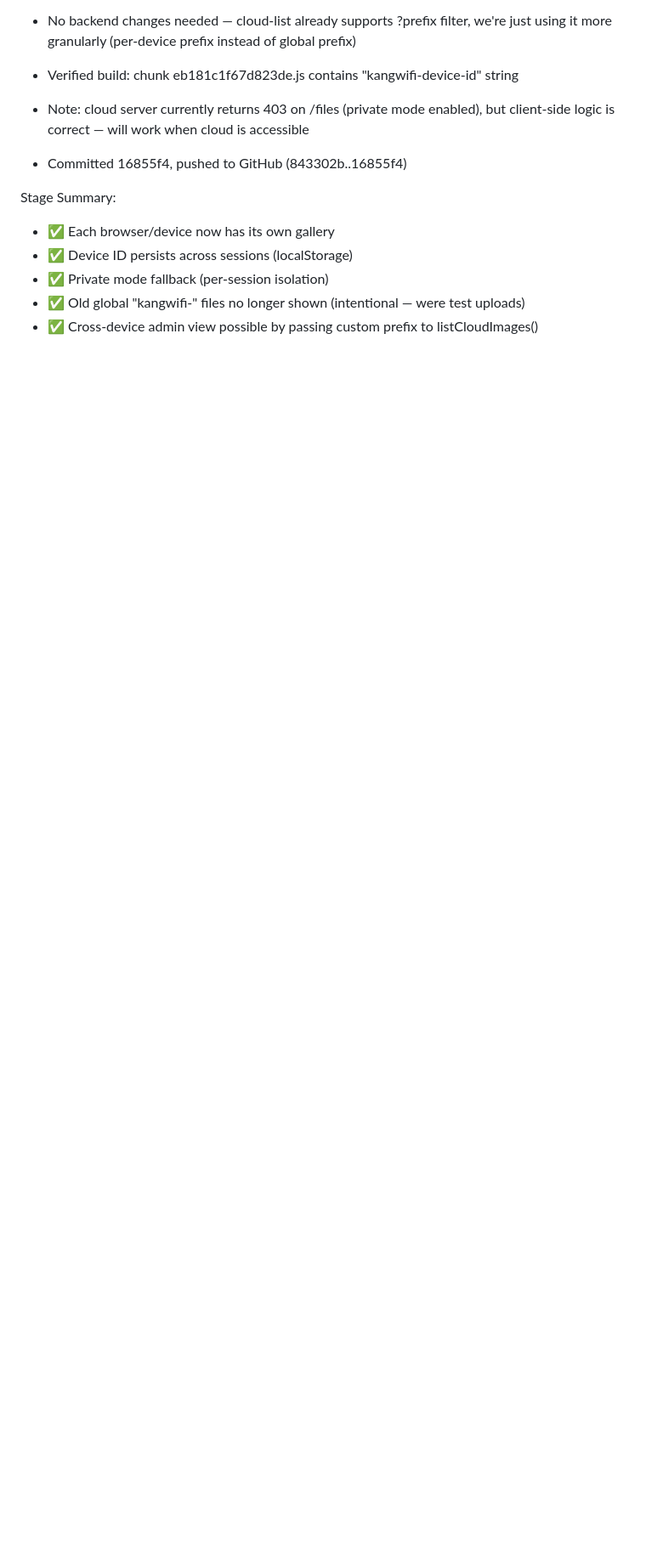
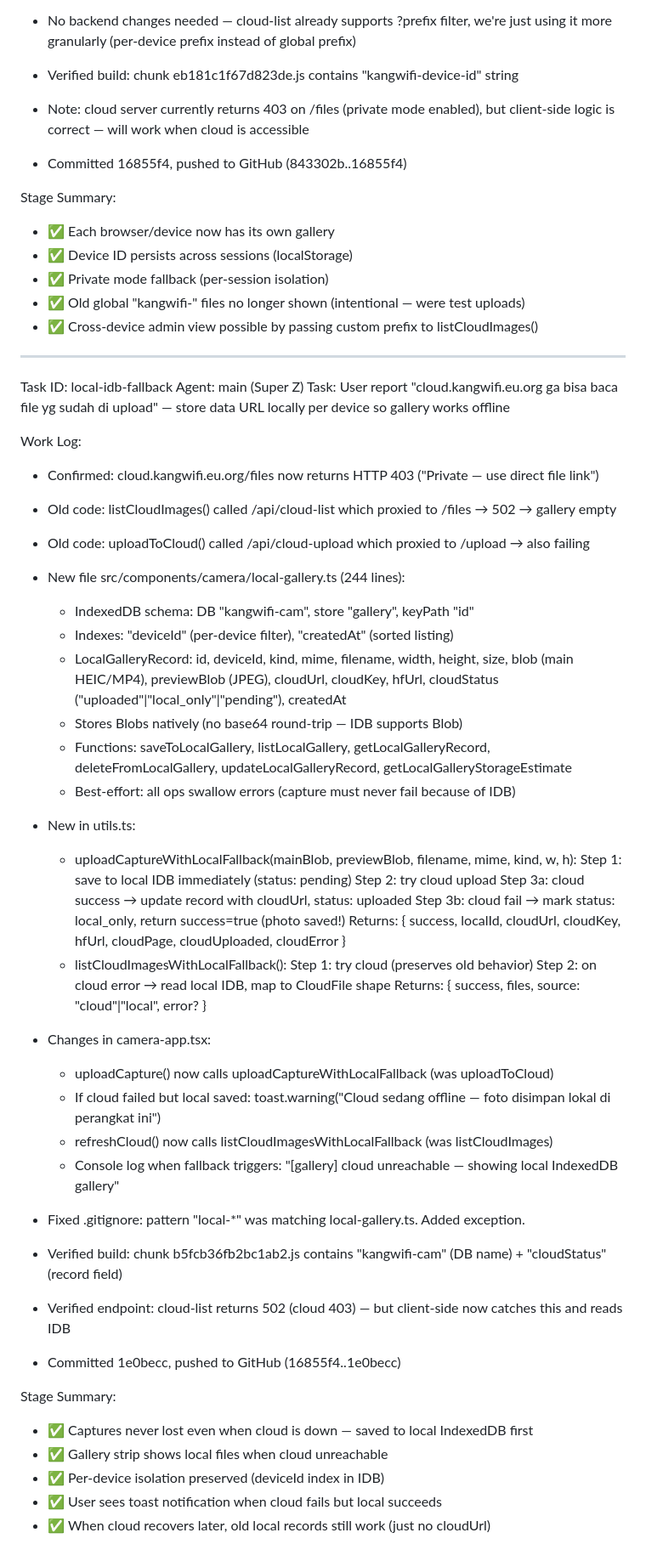
Before and after one commit to Yz776/video, a Markdown page: worklog.md, the part around the change. Shown at 85% size. Rendered like a GitHub page; blank space fills up the shorter version.

Commit message:
0c5dde25-0be5-4767-933f-4395a2a43e48

```diff
--- a/worklog.md
+++ b/worklog.md
@@ -382,3 +382,55 @@ Stage Summary:
 - ✅ Private mode fallback (per-session isolation)
 - ✅ Old global "kangwifi-" files no longer shown (intentional — were test uploads)
 - ✅ Cross-device admin view possible by passing custom prefix to listCloudImages()
+
+---
+Task ID: local-idb-fallback
+Agent: main (Super Z)
+Task: User report "cloud.kangwifi.eu.org ga bisa baca file yg sudah di upload" — store data URL locally per device so gallery works offline
+
+Work Log:
+- Confirmed: cloud.kangwifi.eu.org/files now returns HTTP 403 ("Private — use direct file link")
+- Old code: listCloudImages() called /api/cloud-list which proxied to /files → 502 → gallery empty
+- Old code: uploadToCloud() called /api/cloud-upload which proxied to /upload → also failing
+
+- New file src/components/camera/local-gallery.ts (244 lines):
+  * IndexedDB schema: DB "kangwifi-cam", store "gallery", keyPath "id"
+  * Indexes: "deviceId" (per-device filter), "createdAt" (sorted listing)
+  * LocalGalleryRecord: id, deviceId, kind, mime, filename, width, height, size,
+    blob (main HEIC/MP4), previewBlob (JPEG), cloudUrl, cloudKey, hfUrl,
+    cloudStatus ("uploaded"|"local_only"|"pending"), createdAt
+  * Stores Blobs natively (no base64 round-trip — IDB supports Blob)
+  * Functions: saveToLocalGallery, listLocalGallery, getLocalGalleryRecord,
+    deleteFromLocalGallery, updateLocalGalleryRecord, getLocalGalleryStorageEstimate
+  * Best-effort: all ops swallow errors (capture must never fail because of IDB)
+
+- New in utils.ts:
+  * uploadCaptureWithLocalFallback(mainBlob, previewBlob, filename, mime, kind, w, h):
+    Step 1: save to local IDB immediately (status: pending)
+    Step 2: try cloud upload
+    Step 3a: cloud success → update record with cloudUrl, status: uploaded
+    Step 3b: cloud fail → mark status: local_only, return success=true (photo saved!)
+    Returns: { success, localId, cloudUrl, cloudKey, hfUrl, cloudPage, cloudUploaded, cloudError }
+  * listCloudImagesWithLocalFallback():
+    Step 1: try cloud (preserves old behavior)
+    Step 2: on cloud error → read local IDB, map to CloudFile shape
+    Returns: { success, files, source: "cloud"|"local", error? }
+
+- Changes in camera-app.tsx:
+  * uploadCapture() now calls uploadCaptureWithLocalFallback (was uploadToCloud)
+  * If cloud failed but local saved: toast.warning("Cloud sedang offline — foto disimpan lokal di perangkat ini")
+  * refreshCloud() now calls listCloudImagesWithLocalFallback (was listCloudImages)
+  * Console log when fallback triggers: "[gallery] cloud unreachable — showing local IndexedDB gallery"
+
+- Fixed .gitignore: pattern "local-*" was matching local-gallery.ts. Added exception.
+
+- Verified build: chunk b5fcb36fb2bc1ab2.js contains "kangwifi-cam" (DB name) + "cloudStatus" (record field)
+- Verified endpoint: cloud-list returns 502 (cloud 403) — but client-side now catches this and reads IDB
+- Committed 1e0becc, pushed to GitHub (16855f4..1e0becc)
+
+Stage Summary:
+- ✅ Captures never lost even when cloud is down — saved to local IndexedDB first
+- ✅ Gallery strip shows local files when cloud unreachable
+- ✅ Per-device isolation preserved (deviceId index in IDB)
+- ✅ User sees toast notification when cloud fails but local succeeds
+- ✅ When cloud recovers later, old local records still work (just no cloudUrl)
```
